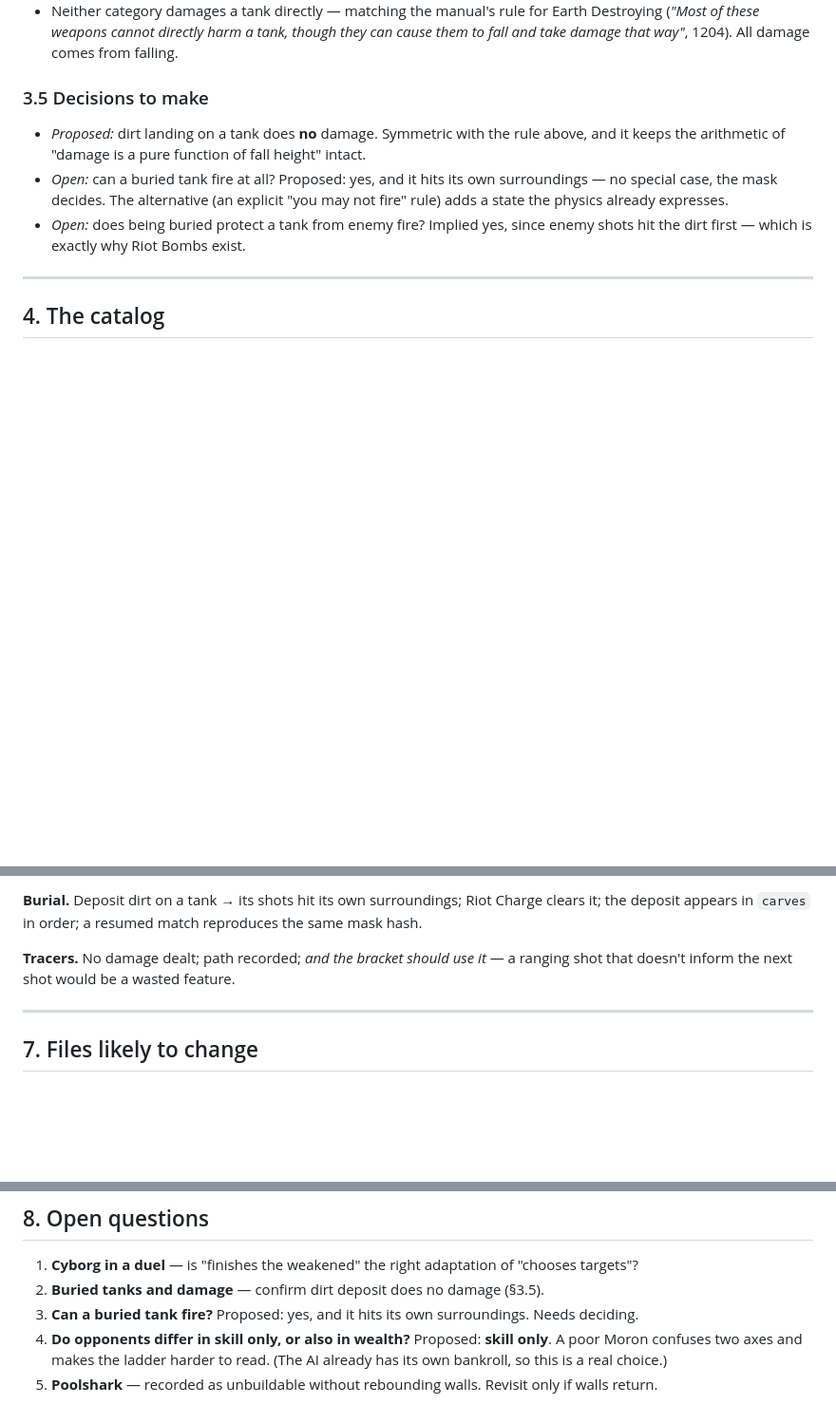
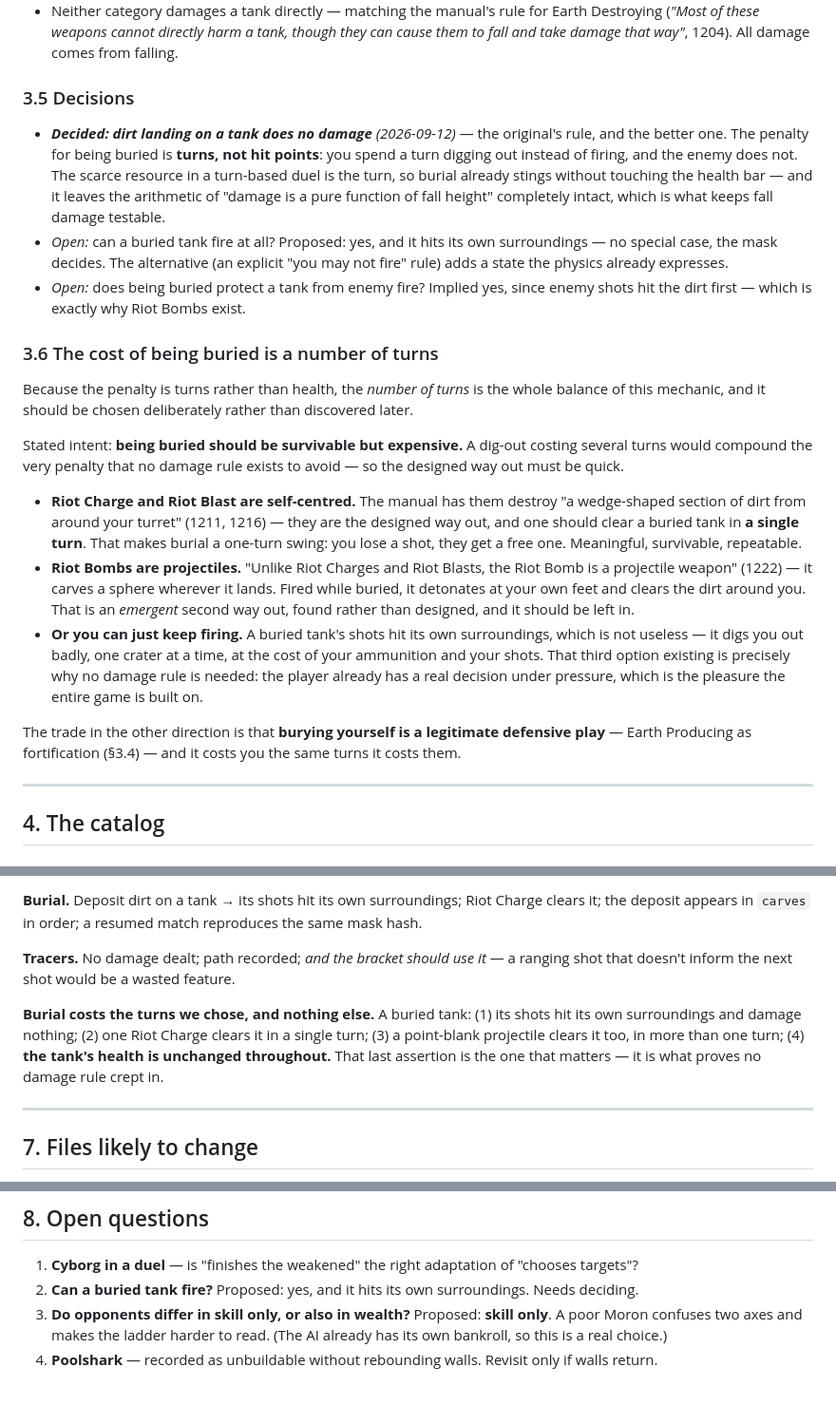
Before and after one commit to jochiang/burnt-dirt, a Markdown page: DESIGN-opponents-and-armory.md, 3 parts joined by grey strips. Shown at 95% size. GitHub-like rendering; blank space fills up the shorter version.

Commit message:
docs: buried tanks take no damage; the cost is turns
The penalty for burial is turns rather than hit points - you lose a shot digging out and the enemy does not - so the mechanic needs no damage rule and fall damage stays a pure function of fall height. Which makes the number of turns the whole balance: Riot Charges are self-centred and clear it in one turn, Riot Bombs are projectiles and clear it emergently, and firing point-blank digs you out badly. Survivable but expensive.

```diff
--- a/DESIGN-opponents-and-armory.md
+++ b/DESIGN-opponents-and-armory.md
@@ -189,15 +189,43 @@ Worth stating, because it's what makes the catalog feel designed rather than acc
   (*"Most of these weapons cannot directly harm a tank, though they can cause them to fall and take
   damage that way"*, 1204). All damage comes from falling.
 
-### 3.5 Decisions to make
+### 3.5 Decisions
 
-- *Proposed:* dirt landing on a tank does **no** damage. Symmetric with the rule above, and it keeps
-  the arithmetic of "damage is a pure function of fall height" intact.
+- ***Decided: dirt landing on a tank does no damage*** *(2026-09-12)* — the original's rule, and the
+  better one. The penalty for being buried is **turns, not hit points**: you spend a turn digging out
+  instead of firing, and the enemy does not. The scarce resource in a turn-based duel is the turn, so
+  burial already stings without touching the health bar — and it leaves the arithmetic of "damage is a
+  pure function of fall height" completely intact, which is what keeps fall damage testable.
 - *Open:* can a buried tank fire at all? Proposed: yes, and it hits its own surroundings — no special
   case, the mask decides. The alternative (an explicit "you may not fire" rule) adds a state the
   physics already expresses.
 - *Open:* does being buried protect a tank from enemy fire? Implied yes, since enemy shots hit the
   dirt first — which is exactly why Riot Bombs exist.
+
+### 3.6 The cost of being buried is a number of turns
+
+Because the penalty is turns rather than health, the *number of turns* is the whole balance of this
+mechanic, and it should be chosen deliberately rather than discovered later.
+
+Stated intent: **being buried should be survivable but expensive.** A dig-out costing several turns
+would compound the very penalty that no damage rule exists to avoid — so the designed way out must be
+quick.
+
+- **Riot Charge and Riot Blast are self-centred.** The manual has them destroy "a wedge-shaped section
+  of dirt from around your turret" (1211, 1216) — they are the designed way out, and one should clear
+  a buried tank in **a single turn**. That makes burial a one-turn swing: you lose a shot, they get a
+  free one. Meaningful, survivable, repeatable.
+- **Riot Bombs are projectiles.** "Unlike Riot Charges and Riot Blasts, the Riot Bomb is a projectile
+  weapon" (1222) — it carves a sphere wherever it lands. Fired while buried, it detonates at your own
+  feet and clears the dirt around you. That is an *emergent* second way out, found rather than
+  designed, and it should be left in.
+- **Or you can just keep firing.** A buried tank's shots hit its own surroundings, which is not
+  useless — it digs you out badly, one crater at a time, at the cost of your ammunition and your
+  shots. That third option existing is precisely why no damage rule is needed: the player already has
+  a real decision under pressure, which is the pleasure the entire game is built on.
+
+The trade in the other direction is that **burying yourself is a legitimate defensive play** — Earth
+Producing as fortification (§3.4) — and it costs you the same turns it costs them.
 
 ---
 
@@ -400,6 +428,11 @@ deposit appears in `carves` in order; a resumed match reproduces the same mask h
 **Tracers.** No damage dealt; path recorded; *and the bracket should use it* — a ranging shot that
 doesn't inform the next shot would be a wasted feature.
 
+**Burial costs the turns we chose, and nothing else.** A buried tank: (1) its shots hit its own
+surroundings and damage nothing; (2) one Riot Charge clears it in a single turn; (3) a point-blank
+projectile clears it too, in more than one turn; (4) **the tank's health is unchanged throughout.**
+That last assertion is the one that matters — it is what proves no damage rule crept in.
+
 ---
 
 ## 7. Files likely to change
@@ -418,8 +451,7 @@ doesn't inform the next shot would be a wasted feature.
 ## 8. Open questions
 
 1. **Cyborg in a duel** — is "finishes the weakened" the right adaptation of "chooses targets"?
-2. **Buried tanks and damage** — confirm dirt deposit does no damage (§3.5).
-3. **Can a buried tank fire?** Proposed: yes, and it hits its own surroundings. Needs deciding.
+2. **Can a buried tank fire?** Proposed: yes, and it hits its own surroundings. Needs deciding.
 4. **Do opponents differ in skill only, or also in wealth?** Proposed: **skill only**. A poor Moron
    confuses two axes and makes the ladder harder to read. (The AI already has its own bankroll, so
    this is a real choice.)
```
